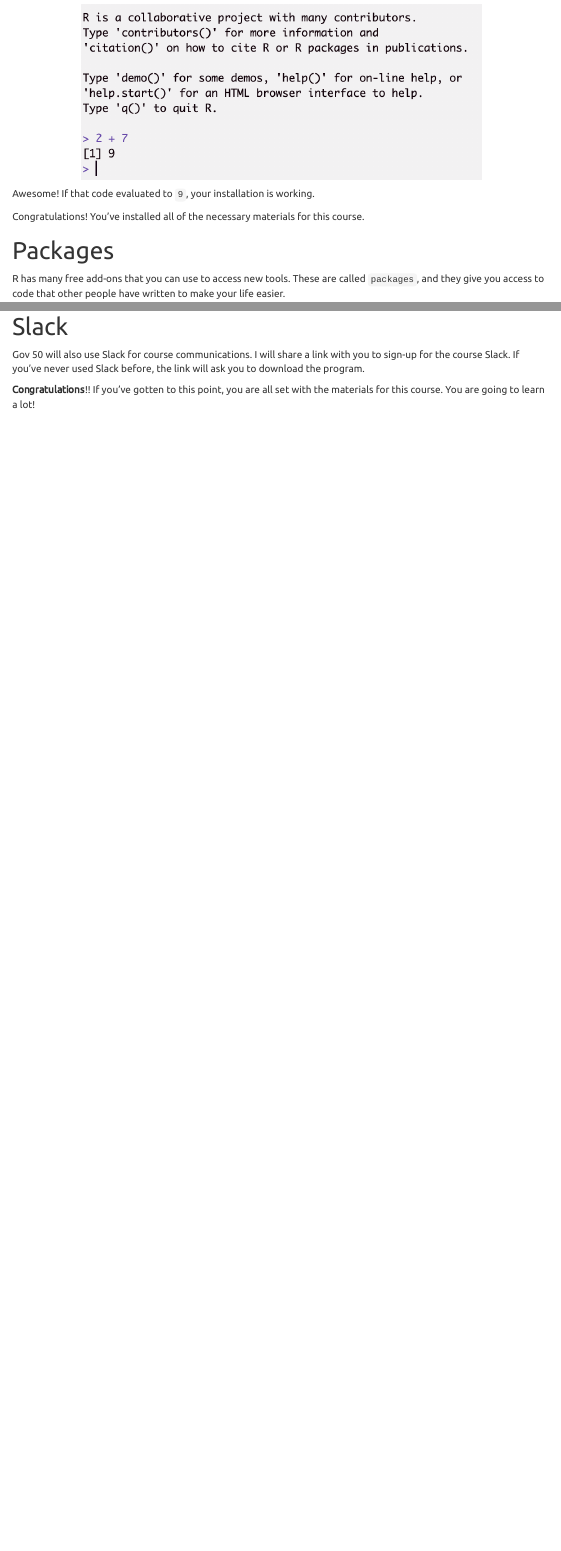
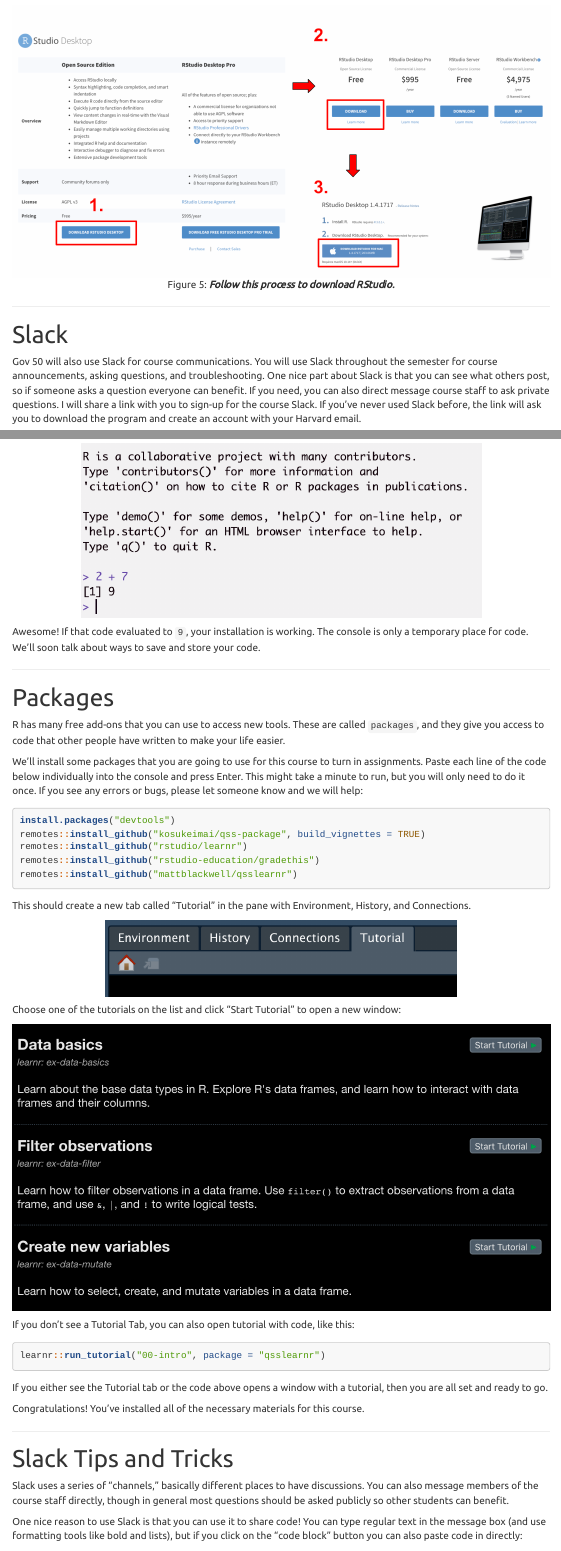
Before and after one commit to tylersimko/gov50_workshop, an R Markdown document (lessons/lesson_1.Rmd): the page in a window 1100 px wide, from 4070 px down before the commit and from 2540 px down after it, and a second part further down, joined at a grey line. Rendered offline with R 4.5, knitr and Pandoc, with nearby package versions; menus at the side of the page are left out.

Commit message:
add slack to l1

````diff
--- a/lessons/lesson_1.Rmd
+++ b/lessons/lesson_1.Rmd
@@ -77,6 +77,18 @@
 knitr::include_graphics("../figs/l0_rstudio.png")
 ```
 
+------------------------------------------------------------------------
+
+# Slack
+
+Gov 50 will also use Slack for course communications. You will use Slack throughout the semester for course announcements, asking questions, and troubleshooting. One nice part about Slack is that you can see what others post, so if someone asks a question everyone can benefit. If you need, you can also direct message course staff to ask private questions. I will share a link with you to sign-up for the course Slack. If you've never used Slack before, the link will ask you to download the program and create an account with your Harvard email.
+
+```{r slack, echo=FALSE, fig.align="center", fig.cap="***Welcome to Slack.***"}
+knitr::include_graphics("../figs/l0_slack.jpeg")
+```
+
+------------------------------------------------------------------------
+
 # Using RStudio
 
 When you open the RStudio program for the first time, it will look something like this:
@@ -101,9 +113,9 @@
 knitr::include_graphics("../figs/l0_add.png")
 ```
 
-Awesome! If that code evaluated to `9`, your installation is working.
+Awesome! If that code evaluated to `9`, your installation is working. The console is only a temporary place for code. We'll soon talk about ways to save and store your code.
 
-Congratulations! You've installed all of the necessary materials for this course.
+------------------------------------------------------------------------
 
 # Packages
 
@@ -139,8 +151,12 @@
 
 If you either see the Tutorial tab or the code above opens a window with a tutorial, then you are all set and ready to go.
 
-# Slack
+Congratulations! You've installed all of the necessary materials for this course.
 
-Gov 50 will also use Slack for course communications. I will share a link with you to sign-up for the course Slack. If you've never used Slack before, the link will ask you to download the program.
+------------------------------------------------------------------------
 
-**Congratulations**!! If you've gotten to this point, you are all set with the materials for this course. You are going to learn a lot!
+# Slack Tips and Tricks
+
+Slack uses a series of "channels," basically different places to have discussions. You can also message members of the course staff directly, though in general most questions should be asked publicly so other students can benefit.
+
+One nice reason to use Slack is that you can use it to share code! You can type regular text in the message box (and use formatting tools like bold and lists), but if you click on the "code block" button you can also paste code in directly:
````
Also changed, not shown: lessons/lesson_1.Rmd (6 more changed lines).
